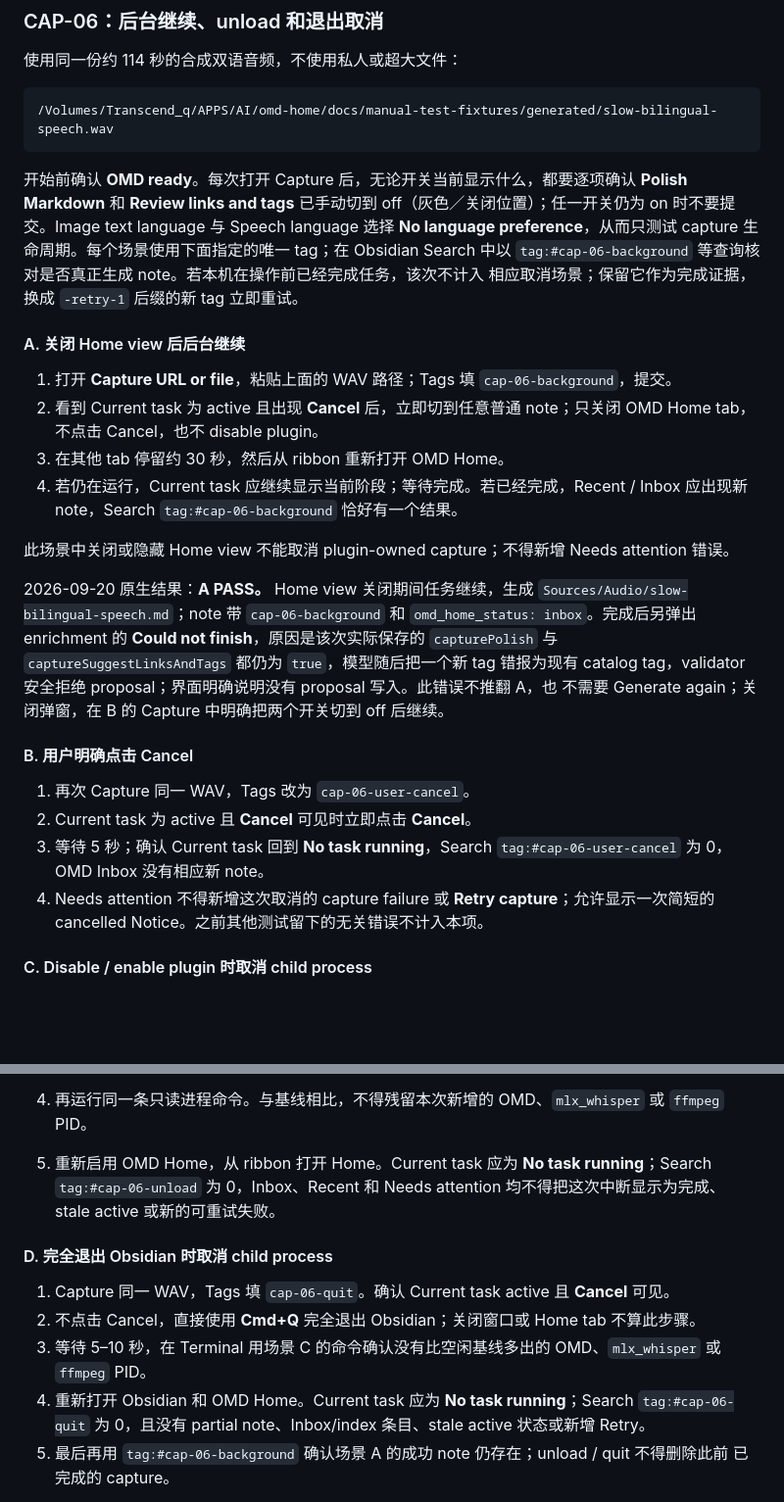
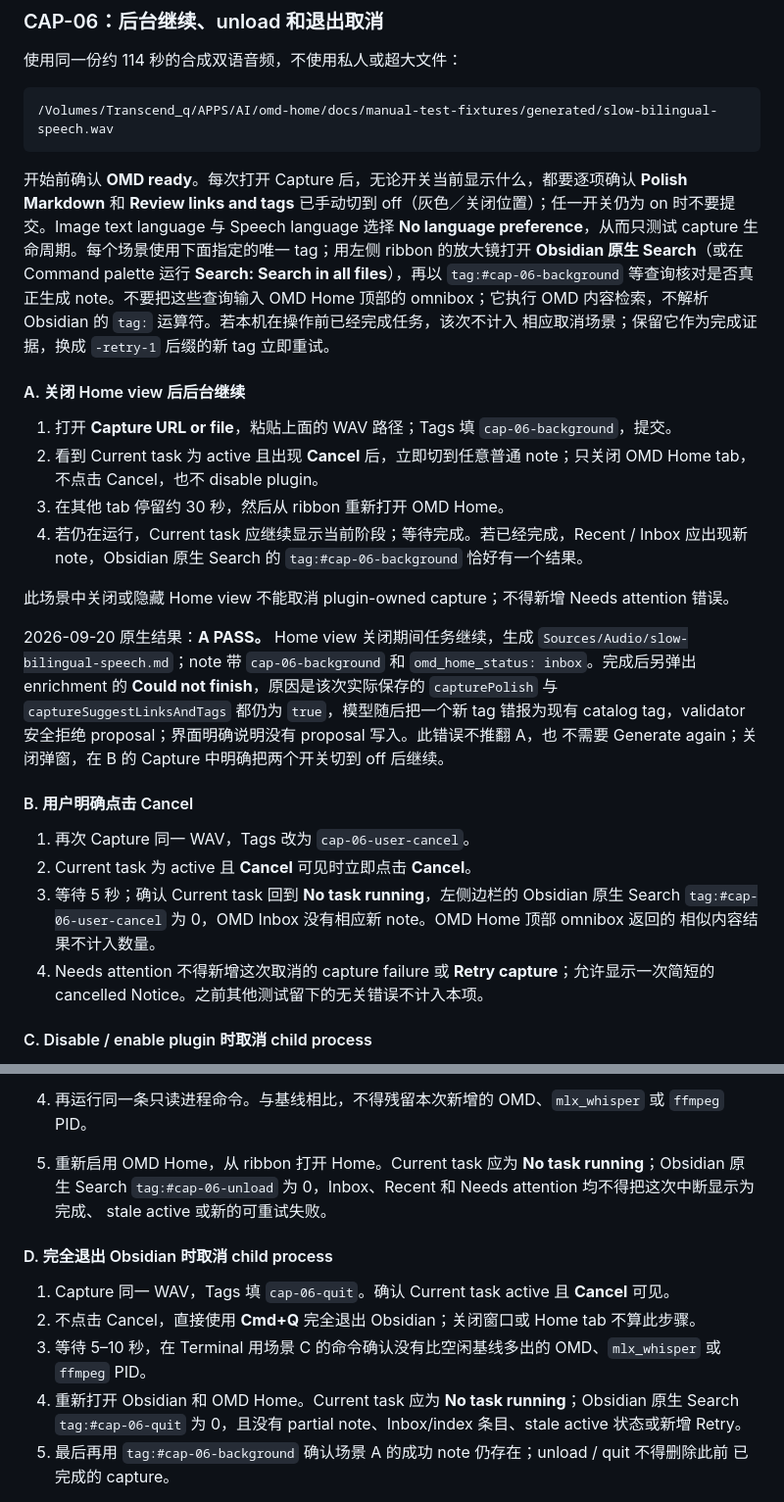
Before and after one commit to omd-local/obsidian-omd-home, a Markdown page: docs/manual-test-plan.md, 2 parts joined by grey strips. Shown at 98% size. Drawn GitHub-style; blank space fills up the shorter version.

Commit message:
Make CAP-06 tag checks use exact native search
The Home omnibox sends ordinary input to OMD content retrieval and does not interpret Obsidian tag operators, so its approximate results cannot prove whether a cancelled capture wrote a note. Name the native Search entry point at every CAP-06 verification step and exclude omnibox results from the count.

Constraint: Preserve the existing Home search behavior while correcting the manual release procedure.
Confidence: high
Scope-risk: narrow
Tested: Confirmed no Markdown file in the test vault contains cap-06-user-cancel; git diff --check passed.
Not-tested: Obsidian native Search was not driven from this shell session.

```diff
--- a/docs/manual-test-plan.md
+++ b/docs/manual-test-plan.md
@@ -2164,8 +2164,10 @@ Local writing model 恢复为 `qwen3:4b-instruct` 并运行 **Check setup**；
 开始前确认 **OMD ready**。每次打开 Capture 后，无论开关当前显示什么，都要逐项确认
 **Polish Markdown** 和 **Review links and tags** 已手动切到 off（灰色／关闭位置）；任一开关仍为
 on 时不要提交。Image text language 与 Speech language 选择 **No language preference**，从而只测试
-capture 生命周期。每个场景使用下面指定的唯一 tag；在 Obsidian Search 中以
-`tag:#cap-06-background` 等查询核对是否真正生成 note。若本机在操作前已经完成任务，该次不计入
+capture 生命周期。每个场景使用下面指定的唯一 tag；用左侧 ribbon 的放大镜打开 **Obsidian 原生
+Search**（或在 Command palette 运行 **Search: Search in all files**），再以
+`tag:#cap-06-background` 等查询核对是否真正生成 note。不要把这些查询输入 OMD Home 顶部的
+omnibox；它执行 OMD 内容检索，不解析 Obsidian 的 `tag:` 运算符。若本机在操作前已经完成任务，该次不计入
 相应取消场景；保留它作为完成证据，换成 `-retry-1` 后缀的新 tag 立即重试。
 
 #### A. 关闭 Home view 后后台继续
@@ -2176,7 +2178,7 @@ capture 生命周期。每个场景使用下面指定的唯一 tag；在 Obsidia
    不点击 Cancel，也不 disable plugin。
 3. 在其他 tab 停留约 30 秒，然后从 ribbon 重新打开 OMD Home。
 4. 若仍在运行，Current task 应继续显示当前阶段；等待完成。若已经完成，Recent / Inbox 应出现新
-   note，Search `tag:#cap-06-background` 恰好有一个结果。
+   note，Obsidian 原生 Search 的 `tag:#cap-06-background` 恰好有一个结果。
 
 此场景中关闭或隐藏 Home view 不能取消 plugin-owned capture；不得新增 Needs attention 错误。
 
@@ -2191,8 +2193,9 @@ catalog tag，validator 安全拒绝 proposal；界面明确说明没有 proposa
 
 1. 再次 Capture 同一 WAV，Tags 改为 `cap-06-user-cancel`。
 2. Current task 为 active 且 **Cancel** 可见时立即点击 **Cancel**。
-3. 等待 5 秒；确认 Current task 回到 **No task running**，Search
-   `tag:#cap-06-user-cancel` 为 0，OMD Inbox 没有相应新 note。
+3. 等待 5 秒；确认 Current task 回到 **No task running**，左侧边栏的 Obsidian 原生 Search
+   `tag:#cap-06-user-cancel` 为 0，OMD Inbox 没有相应新 note。OMD Home 顶部 omnibox 返回的
+   相似内容结果不计入数量。
 4. Needs attention 不得新增这次取消的 capture failure 或 **Retry capture**；允许显示一次简短的
    cancelled Notice。之前其他测试留下的无关错误不计入本项。
 
@@ -2211,7 +2214,7 @@ catalog tag，validator 安全拒绝 proposal；界面明确说明没有 proposa
    5–10 秒。
 4. 再运行同一条只读进程命令。与基线相比，不得残留本次新增的 OMD、`mlx_whisper` 或 `ffmpeg`
    PID。
-5. 重新启用 OMD Home，从 ribbon 打开 Home。Current task 应为 **No task running**；Search
+5. 重新启用 OMD Home，从 ribbon 打开 Home。Current task 应为 **No task running**；Obsidian 原生 Search
    `tag:#cap-06-unload` 为 0，Inbox、Recent 和 Needs attention 均不得把这次中断显示为完成、
    stale active 或新的可重试失败。
 
@@ -2221,7 +2224,7 @@ catalog tag，validator 安全拒绝 proposal；界面明确说明没有 proposa
 2. 不点击 Cancel，直接使用 **Cmd+Q** 完全退出 Obsidian；关闭窗口或 Home tab 不算此步骤。
 3. 等待 5–10 秒，在 Terminal 用场景 C 的命令确认没有比空闲基线多出的 OMD、`mlx_whisper` 或
    `ffmpeg` PID。
-4. 重新打开 Obsidian 和 OMD Home。Current task 应为 **No task running**；Search
+4. 重新打开 Obsidian 和 OMD Home。Current task 应为 **No task running**；Obsidian 原生 Search
    `tag:#cap-06-quit` 为 0，且没有 partial note、Inbox/index 条目、stale active 状态或新增 Retry。
 5. 最后再用 `tag:#cap-06-background` 确认场景 A 的成功 note 仍存在；unload / quit 不得删除此前
    已完成的 capture。
```
